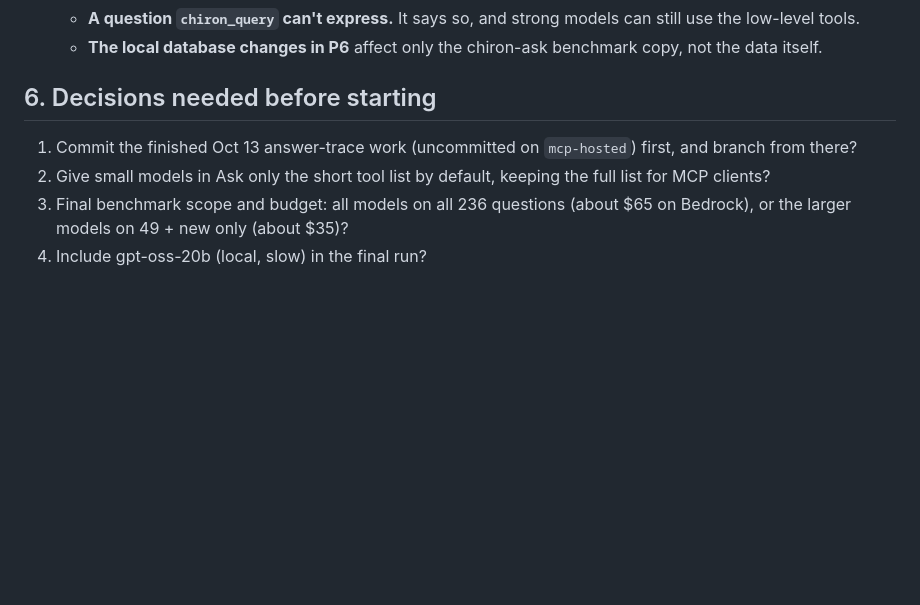
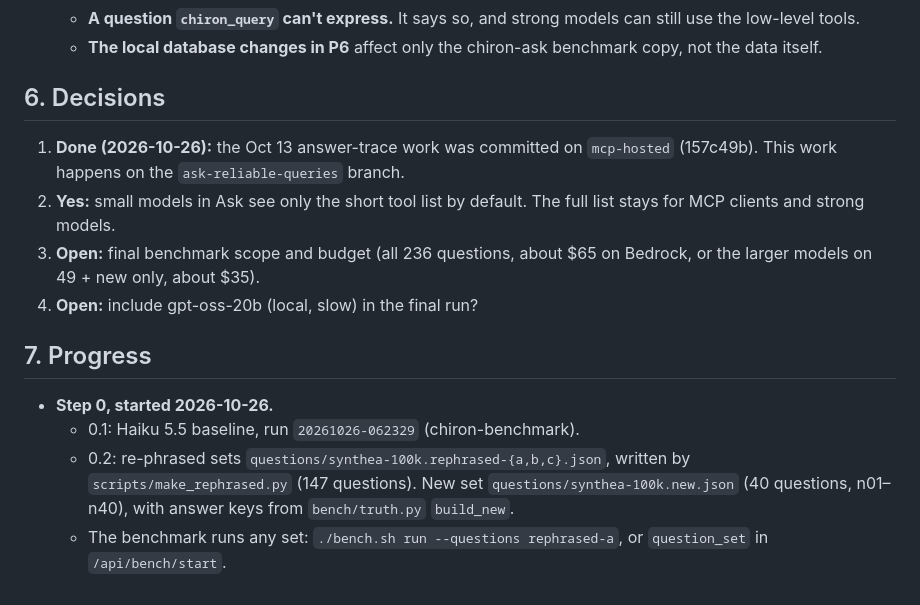
Before and after one commit to ri-ds/chiron-mcp, a Markdown page: docs/plan-correct-answers.md, the part around the change. Rendered like a GitHub page; blank space fills up the shorter version.

Commit message:
Plan: record decisions and step 0 progress
Co-Authored-By: Claude Opus 5.5 <noreply@anthropic.com>

```diff
--- a/docs/plan-correct-answers.md
+++ b/docs/plan-correct-answers.md
@@ -291,12 +291,22 @@ Running the larger models on only the 49 plus the new questions about halves the
   - **The local database changes in P6** affect only the chiron-ask benchmark copy, not
     the data itself.
 
-## 6. Decisions needed before starting
+## 6. Decisions
 
-1. Commit the finished Oct 13 answer-trace work (uncommitted on `mcp-hosted`) first, and
-   branch from there?
-2. Give small models in Ask only the short tool list by default, keeping the full list
-   for MCP clients?
-3. Final benchmark scope and budget: all models on all 236 questions (about $65 on
-   Bedrock), or the larger models on 49 + new only (about $35)?
-4. Include gpt-oss-20b (local, slow) in the final run?
+1. **Done (2026-10-26):** the Oct 13 answer-trace work was committed on `mcp-hosted`
+   (157c49b). This work happens on the `ask-reliable-queries` branch.
+2. **Yes:** small models in Ask see only the short tool list by default. The full list
+   stays for MCP clients and strong models.
+3. **Open:** final benchmark scope and budget (all 236 questions, about $65 on Bedrock,
+   or the larger models on 49 + new only, about $35).
+4. **Open:** include gpt-oss-20b (local, slow) in the final run?
+
+## 7. Progress
+
+- **Step 0, started 2026-10-26.**
+  - 0.1: Haiku 5.5 baseline, run `20261026-062329` (chiron-benchmark).
+  - 0.2: re-phrased sets `questions/synthea-100k.rephrased-{a,b,c}.json`, written by
+    `scripts/make_rephrased.py` (147 questions). New set `questions/synthea-100k.new.json`
+    (40 questions, n01–n40), with answer keys from `bench/truth.py` `build_new`.
+  - The benchmark runs any set: `./bench.sh run --questions rephrased-a`, or
+    `question_set` in `/api/bench/start`.
```
